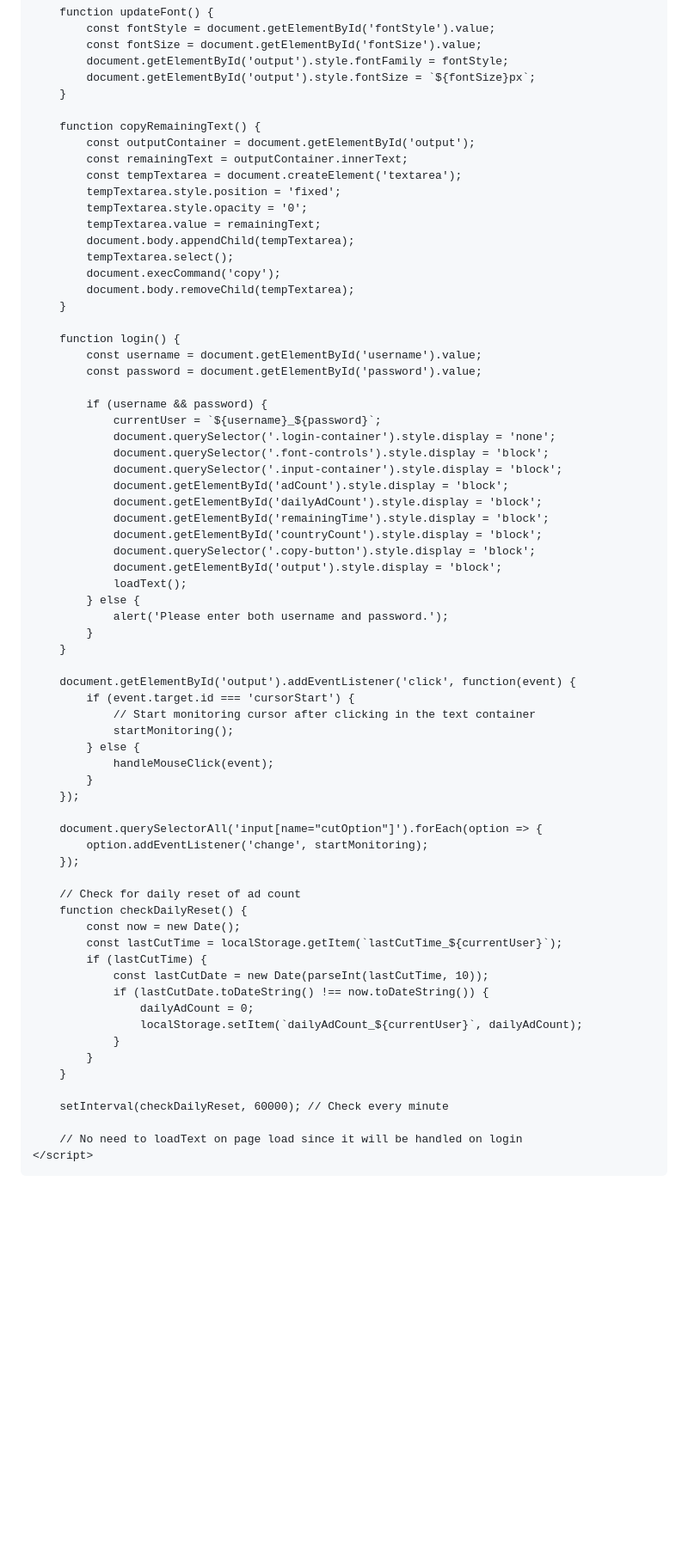
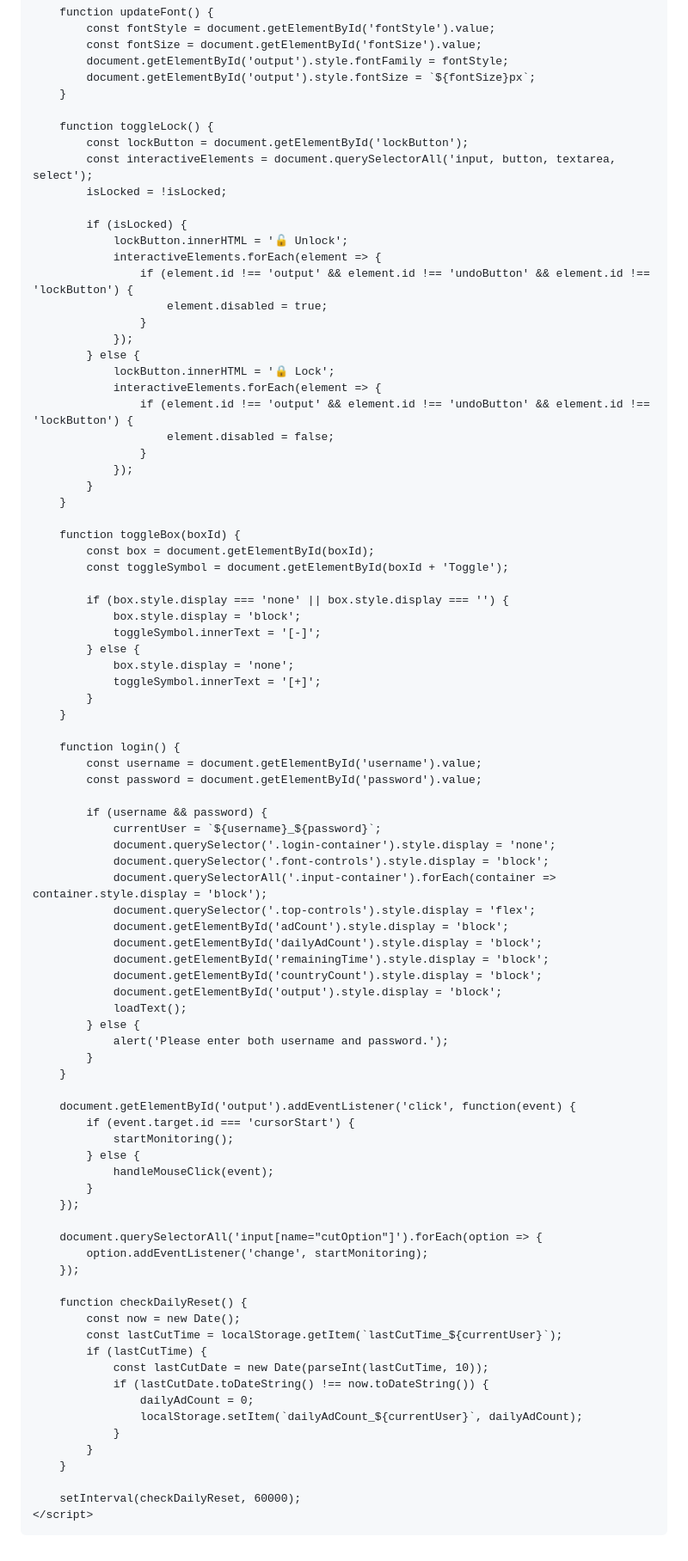
Before and after one commit to prakashsharma19/adv, a Markdown page: README.md, the part around the change printed below. Shown: that part at 86% size. Rendered like a GitHub page; blank space fills up the shorter version.

```diff
--- a/README.md
+++ b/README.md
@@ -469,17 +547,39 @@
             document.getElementById('output').style.fontSize = `${fontSize}px`;
         }
 
-        function copyRemainingText() {
-            const outputContainer = document.getElementById('output');
-            const remainingText = outputContainer.innerText;
-            const tempTextarea = document.createElement('textarea');
-            tempTextarea.style.position = 'fixed';
-            tempTextarea.style.opacity = '0';
-            tempTextarea.value = remainingText;
-            document.body.appendChild(tempTextarea);
-            tempTextarea.select();
-            document.execCommand('copy');
-            document.body.removeChild(tempTextarea);
+        function toggleLock() {
+            const lockButton = document.getElementById('lockButton');
+            const interactiveElements = document.querySelectorAll('input, button, textarea, select');
+            isLocked = !isLocked;
+
+            if (isLocked) {
+                lockButton.innerHTML = '🔓 Unlock';
+                interactiveElements.forEach(element => {
+                    if (element.id !== 'output' && element.id !== 'undoButton' && element.id !== 'lockButton') {
+                        element.disabled = true;
+                    }
+                });
+            } else {
+                lockButton.innerHTML = '🔒 Lock';
+                interactiveElements.forEach(element => {
+                    if (element.id !== 'output' && element.id !== 'undoButton' && element.id !== 'lockButton') {
+                        element.disabled = false;
+                    }
+                });
+            }
+        }
+
+        function toggleBox(boxId) {
+            const box = document.getElementById(boxId);
+            const toggleSymbol = document.getElementById(boxId + 'Toggle');
+
+            if (box.style.display === 'none' || box.style.display === '') {
+                box.style.display = 'block';
+                toggleSymbol.innerText = '[-]';
+            } else {
+                box.style.display = 'none';
+                toggleSymbol.innerText = '[+]';
+            }
         }
 
         function login() {
@@ -490,12 +590,12 @@
                 currentUser = `${username}_${password}`;
                 document.querySelector('.login-container').style.display = 'none';
                 document.querySelector('.font-controls').style.display = 'block';
-                document.querySelector('.input-container').style.display = 'block';
+                document.querySelectorAll('.input-container').forEach(container => container.style.display = 'block');
+                document.querySelector('.top-controls').style.display = 'flex';
                 document.getElementById('adCount').style.display = 'block';
                 document.getElementById('dailyAdCount').style.display = 'block';
                 document.getElementById('remainingTime').style.display = 'block';
                 document.getElementById('countryCount').style.display = 'block';
-                document.querySelector('.copy-button').style.display = 'block';
                 document.getElementById('output').style.display = 'block';
                 loadText();
             } else {
@@ -505,7 +605,6 @@
 
         document.getElementById('output').addEventListener('click', function(event) {
             if (event.target.id === 'cursorStart') {
-                // Start monitoring cursor after clicking in the text container
                 startMonitoring();
             } else {
                 handleMouseClick(event);
@@ -516,7 +615,6 @@
             option.addEventListener('change', startMonitoring);
         });
 
-        // Check for daily reset of ad count
         function checkDailyReset() {
             const now = new Date();
             const lastCutTime = localStorage.getItem(`lastCutTime_${currentUser}`);
@@ -529,9 +627,8 @@
             }
         }
 
-        setInterval(checkDailyReset, 60000); // Check every minute
-
-        // No need to loadText on page load since it will be handled on login
+        setInterval(checkDailyReset, 60000);
     </script>
 </body>
+
 </html>
```
Also changed, not shown: other parts of README.md (+206 -128 lines).
